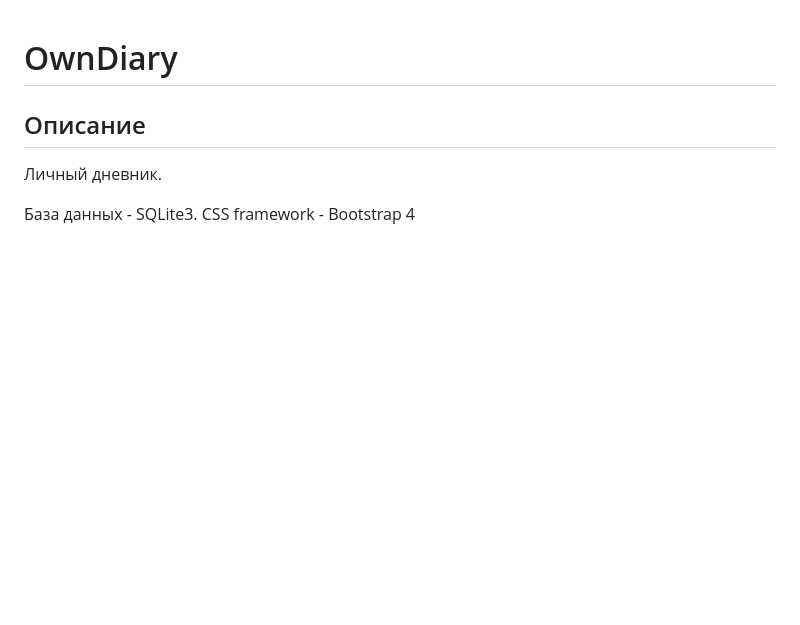
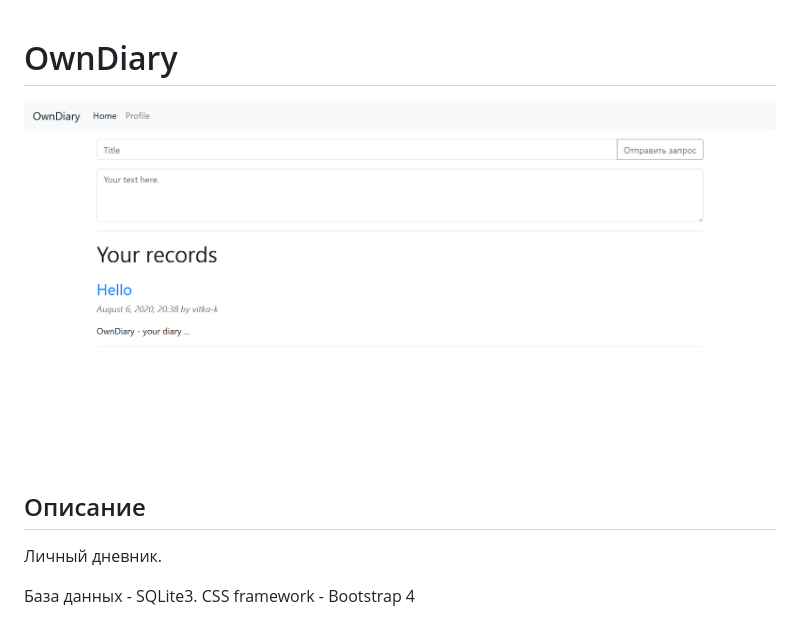
Before and after one commit to viktor02/OwnDiary, a Markdown page: README.md, the part around the change. GitHub-like rendering; pictures changed too: img/hello.png (added); blank space fills up the shorter version.

Commit message:
add img

```diff
--- a/README.md
+++ b/README.md
@@ -1,4 +1,6 @@
 # OwnDiary
+
+![img](img/hello.png)
 
 ## Описание
 
```
